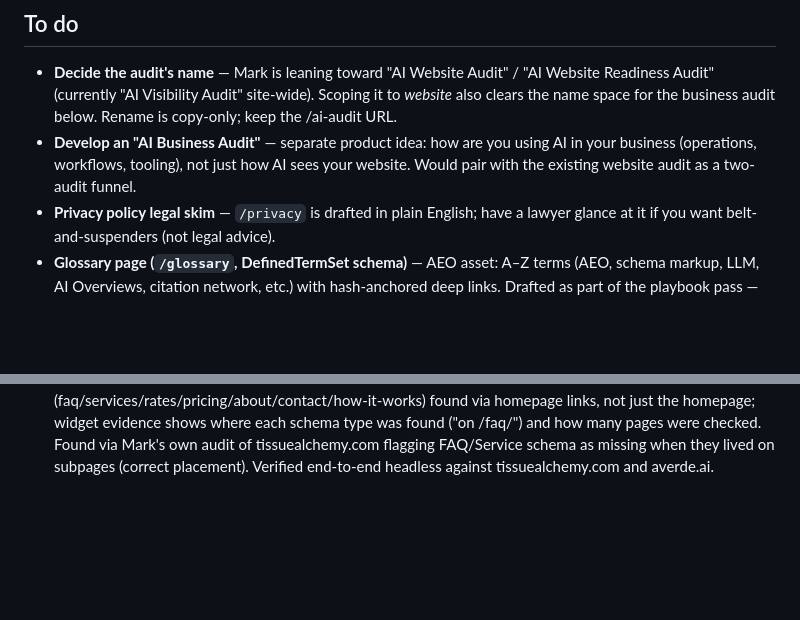
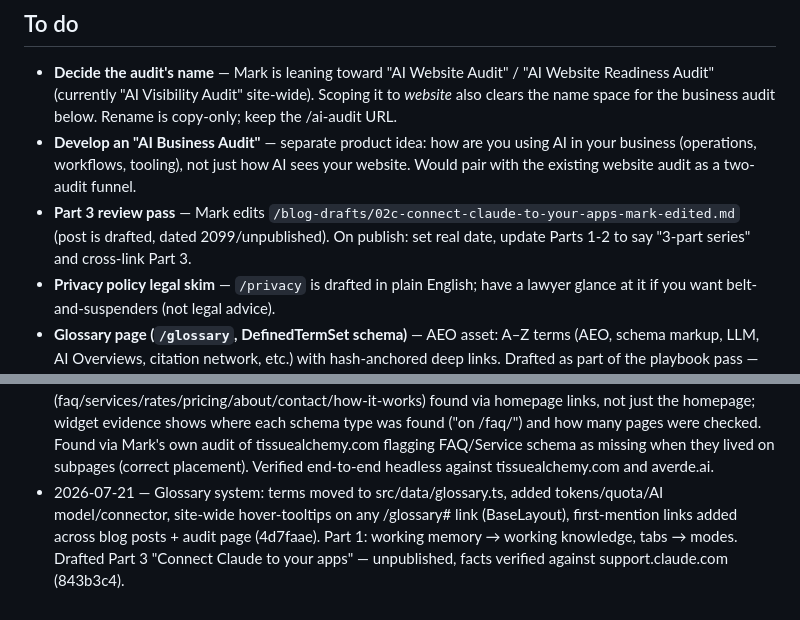
Before and after one commit to mjbloomfield/averde-ai, a Markdown page: TODO.md, 2 parts joined by grey strips. Drawn GitHub-style; blank space fills up the shorter version.

Commit message:
Log glossary + Part 3 work in TODO
Co-Authored-By: Claude Fable 5 <noreply@anthropic.com>

```diff
--- a/TODO.md
+++ b/TODO.md
@@ -10,6 +10,7 @@ Site: `https://averde.ai` · Stack: Astro + Tailwind + Keystatic + Supabase + Re
 
 - **Decide the audit's name** — Mark is leaning toward "AI Website Audit" / "AI Website Readiness Audit" (currently "AI Visibility Audit" site-wide). Scoping it to *website* also clears the name space for the business audit below. Rename is copy-only; keep the /ai-audit URL.
 - **Develop an "AI Business Audit"** — separate product idea: how are you using AI in your business (operations, workflows, tooling), not just how AI sees your website. Would pair with the existing website audit as a two-audit funnel.
+- **Part 3 review pass** — Mark edits `/blog-drafts/02c-connect-claude-to-your-apps-mark-edited.md` (post is drafted, dated 2099/unpublished). On publish: set real date, update Parts 1-2 to say "3-part series" and cross-link Part 3.
 - **Privacy policy legal skim** — `/privacy` is drafted in plain English; have a lawyer glance at it if you want belt-and-suspenders (not legal advice).
 - **Glossary page (`/glossary`, DefinedTermSet schema)** — AEO asset: A–Z terms (AEO, schema markup, LLM, AI Overviews, citation network, etc.) with hash-anchored deep links. Drafted as part of the playbook pass — review the copy.
 - **Comparison post — "AEO vs SEO"** — decision-stage, on-brand. Drafted in `/blog-drafts` for your edit pass.
@@ -43,3 +44,4 @@ Site: `https://averde.ai` · Stack: Astro + Tailwind + Keystatic + Supabase + Re
 - 2026-07-20 — Replaced the dead TidyCal embeds on /ai-audit and /contact with Mark's Google Calendar appointment schedule iframe (TidyCal had converted the page to a blank MeetingBriefs-branded marketing page). Note: the Google schedule is titled "MB phone call, 15 min" while page copy says 30-minute review call — rename or re-link when a 30-min schedule exists.
 - 2026-07-20 — Audit Perplexity check now uses the user's own customer search phrases (up to 10, city auto-appended) instead of the generic industry+city query; report shows per-phrase results with partial-credit scoring. Background-checks status strip added to steps 3–4 so the instant score reads as live work, not a fake. Goal dropdown labeled as follow-up-only. User report email widened to 720px and now links to a stored web copy (new `audit_reports` Supabase table + SSR route `/audit/report/[id]`, noindex).
 - 2026-07-17 — Fixed audit false negatives: site-audit API now scans up to 4 schema-bearing subpages (faq/services/rates/pricing/about/contact/how-it-works) found via homepage links, not just the homepage; widget evidence shows where each schema type was found ("on /faq/") and how many pages were checked. Found via Mark's own audit of tissuealchemy.com flagging FAQ/Service schema as missing when they lived on subpages (correct placement). Verified end-to-end headless against tissuealchemy.com and averde.ai.
+- 2026-07-21 — Glossary system: terms moved to src/data/glossary.ts, added tokens/quota/AI model/connector, site-wide hover-tooltips on any /glossary# link (BaseLayout), first-mention links added across blog posts + audit page (4d7faae). Part 1: working memory → working knowledge, tabs → modes. Drafted Part 3 "Connect Claude to your apps" — unpublished, facts verified against support.claude.com (843b3c4).
```
